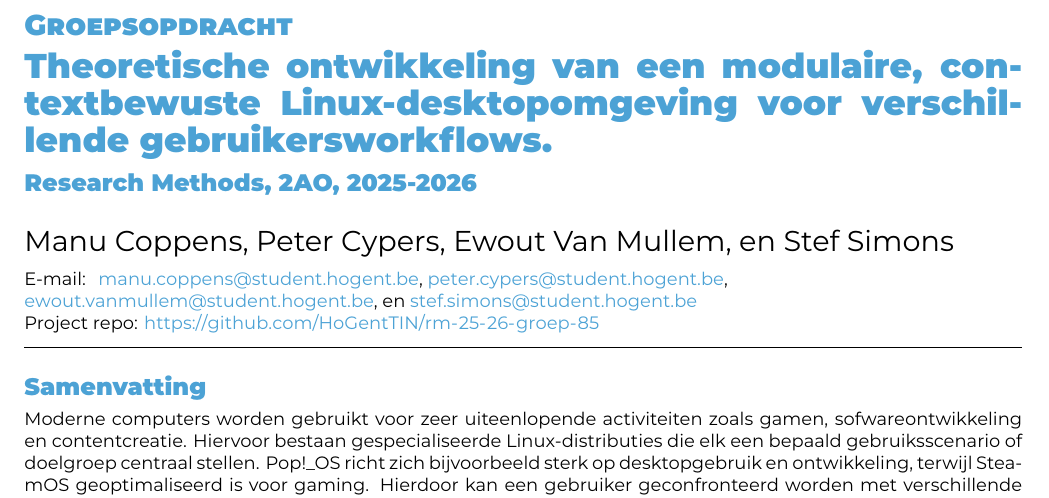
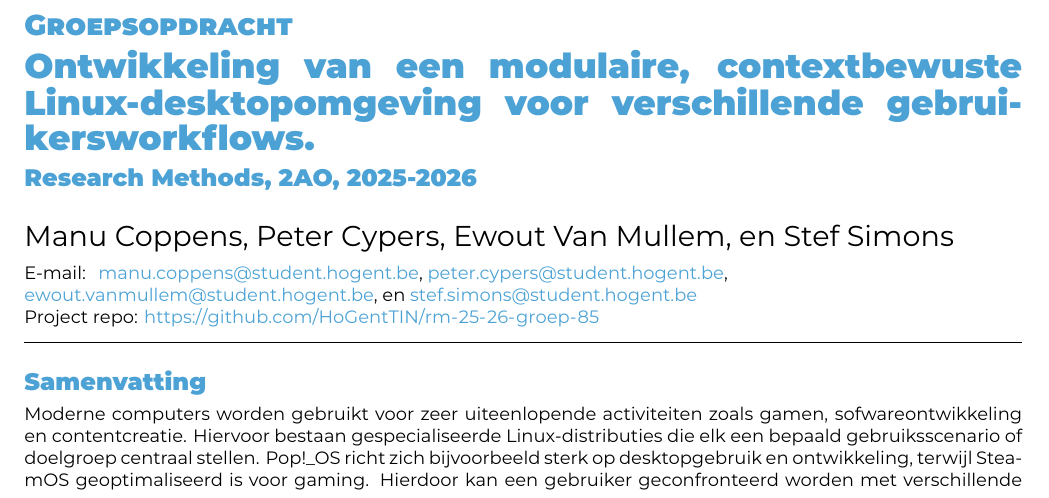
Before and after one commit to PeterCypers/Hogent-RM-clone, a LaTeX document (V1-Specialisatie/rm-2526-groep-85.tex): part of page 1 of 7, cut so that both start at the same text. Compiled offline with XeLaTeX.

Commit message:
kleine update

```diff
--- a/V1-Specialisatie/rm-2526-groep-85.tex
+++ b/V1-Specialisatie/rm-2526-groep-85.tex
@@ -28,7 +28,7 @@
 \course{Research Methods, 2AO}
 \assignmenttype{Groepsopdracht}
 \academicyear{2025-2026}
-\title{Theoretische ontwikkeling van een modulaire, contextbewuste Linux-desktopomgeving voor verschillende gebruikersworkflows.}
+\title{Ontwikkeling van een modulaire, contextbewuste Linux-desktopomgeving voor verschillende gebruikersworkflows.}
 
 % TODO: English text? Comment or remove the lines above and uncomment the lines
 % below
```
Also changed, not shown: notes/Logboek.md (+1 -0 lines), README.md.
